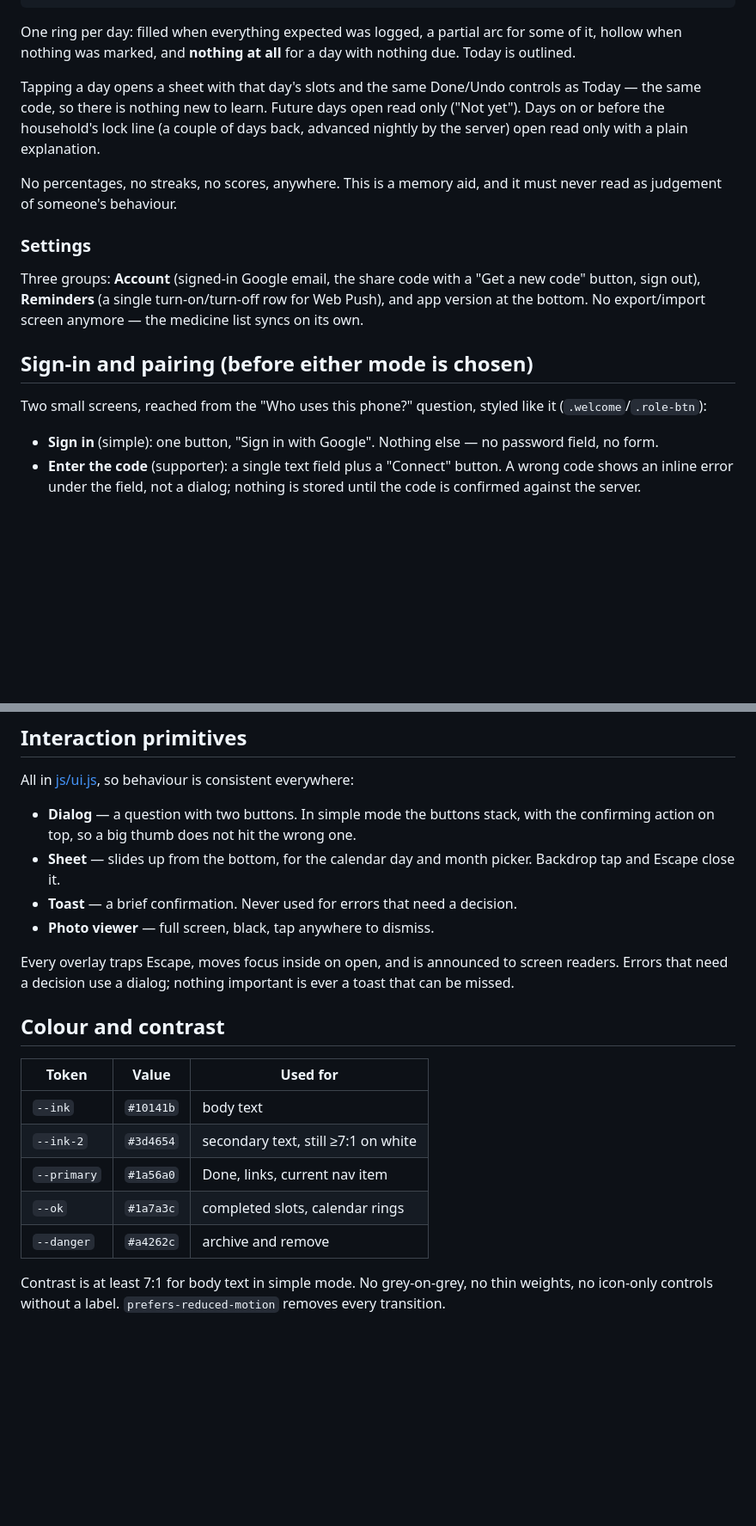
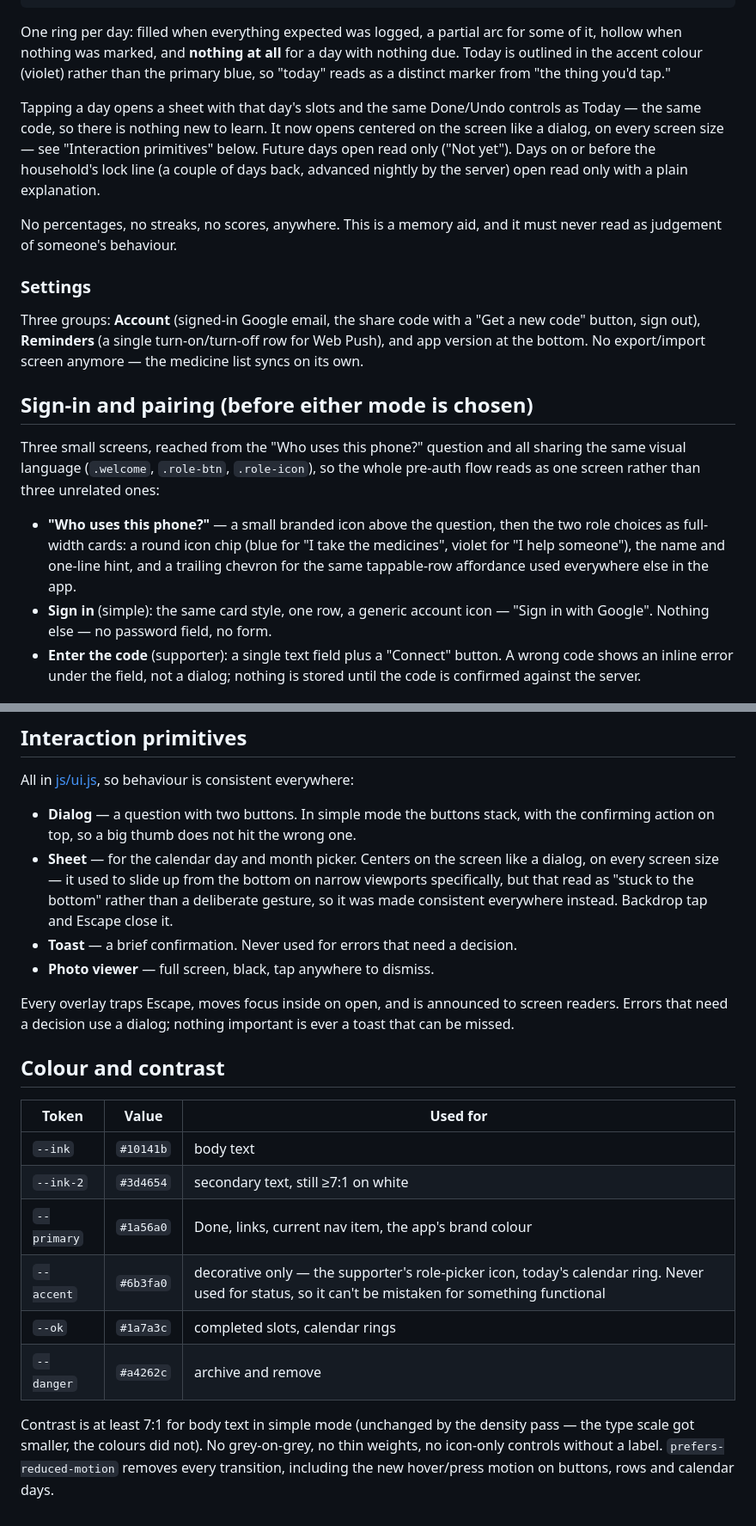
Before and after one commit to ahmedosama2013/medicinetracker, a Markdown page: docs/ui.md, 2 parts joined by grey strips. Shown at 86% size. Drawn GitHub-style; blank space fills up the shorter version.

````diff
--- a/docs/ui.md
+++ b/docs/ui.md
@@ -77,9 +89,9 @@ This is the pill-identification feature and the reason the app exists, so it get
 └─────────────────────────────────────┘
 ```
 
-One ring per day: filled when everything expected was logged, a partial arc for some of it, hollow when nothing was marked, and **nothing at all** for a day with nothing due. Today is outlined.
+One ring per day: filled when everything expected was logged, a partial arc for some of it, hollow when nothing was marked, and **nothing at all** for a day with nothing due. Today is outlined in the accent colour (violet) rather than the primary blue, so "today" reads as a distinct marker from "the thing you'd tap."
 
-Tapping a day opens a sheet with that day's slots and the same Done/Undo controls as Today — the same code, so there is nothing new to learn. Future days open read only ("Not yet"). Days on or before the household's lock line (a couple of days back, advanced nightly by the server) open read only with a plain explanation.
+Tapping a day opens a sheet with that day's slots and the same Done/Undo controls as Today — the same code, so there is nothing new to learn. It now opens centered on the screen like a dialog, on every screen size — see "Interaction primitives" below. Future days open read only ("Not yet"). Days on or before the household's lock line (a couple of days back, advanced nightly by the server) open read only with a plain explanation.
 
 No percentages, no streaks, no scores, anywhere. This is a memory aid, and it must never read as judgement of someone's behaviour.
 
@@ -89,9 +101,10 @@ Three groups: **Account** (signed-in Google email, the share code with a "Get a
 
 ## Sign-in and pairing (before either mode is chosen)
 
-Two small screens, reached from the "Who uses this phone?" question, styled like it (`.welcome`/`.role-btn`):
+Three small screens, reached from the "Who uses this phone?" question and all sharing the same visual language (`.welcome`, `.role-btn`, `.role-icon`), so the whole pre-auth flow reads as one screen rather than three unrelated ones:
 
-- **Sign in** (simple): one button, "Sign in with Google". Nothing else — no password field, no form.
+- **"Who uses this phone?"** — a small branded icon above the question, then the two role choices as full-width cards: a round icon chip (blue for "I take the medicines", violet for "I help someone"), the name and one-line hint, and a trailing chevron for the same tappable-row affordance used everywhere else in the app.
+- **Sign in** (simple): the same card style, one row, a generic account icon — "Sign in with Google". Nothing else — no password field, no form.
 - **Enter the code** (supporter): a single text field plus a "Connect" button. A wrong code shows an inline error under the field, not a dialog; nothing is stored until the code is confirmed against the server.
 
 ## Supporter mode
@@ -121,7 +134,7 @@ Which household this device is connected to (its display name, not any identifyi
 All in [js/ui.js](../js/ui.js), so behaviour is consistent everywhere:
 
 - **Dialog** — a question with two buttons. In simple mode the buttons stack, with the confirming action on top, so a big thumb does not hit the wrong one.
-- **Sheet** — slides up from the bottom, for the calendar day and month picker. Backdrop tap and Escape close it.
+- **Sheet** — for the calendar day and month picker. Centers on the screen like a dialog, on every screen size — it used to slide up from the bottom on narrow viewports specifically, but that read as "stuck to the bottom" rather than a deliberate gesture, so it was made consistent everywhere instead. Backdrop tap and Escape close it.
 - **Toast** — a brief confirmation. Never used for errors that need a decision.
 - **Photo viewer** — full screen, black, tap anywhere to dismiss.
 
@@ -133,8 +146,9 @@ Every overlay traps Escape, moves focus inside on open, and is announced to scre
 |---|---|---|
 | `--ink` | `#10141b` | body text |
 | `--ink-2` | `#3d4654` | secondary text, still ≥7:1 on white |
-| `--primary` | `#1a56a0` | Done, links, current nav item |
+| `--primary` | `#1a56a0` | Done, links, current nav item, the app's brand colour |
+| `--accent` | `#6b3fa0` | decorative only — the supporter's role-picker icon, today's calendar ring. Never used for status, so it can't be mistaken for something functional |
 | `--ok` | `#1a7a3c` | completed slots, calendar rings |
 | `--danger` | `#a4262c` | archive and remove |
 
-Contrast is at least 7:1 for body text in simple mode. No grey-on-grey, no thin weights, no icon-only controls without a label. `prefers-reduced-motion` removes every transition.
+Contrast is at least 7:1 for body text in simple mode (unchanged by the density pass — the type scale got smaller, the colours did not). No grey-on-grey, no thin weights, no icon-only controls without a label. `prefers-reduced-motion` removes every transition, including the new hover/press motion on buttons, rows and calendar days.
````
Also changed, not shown: other parts of docs/ui.md (+16 -4 lines).
